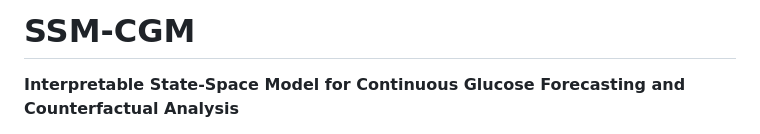
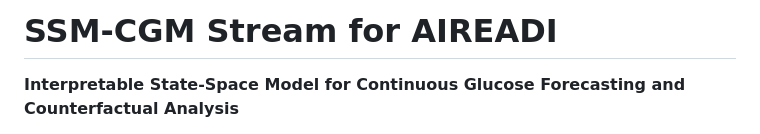
Before and after one commit to myriamcharfeddine/SSM-CGM, a Markdown page: README.md, the part around the change. Rendered like a GitHub page.

Commit message:
Update project title in README.md

```diff
--- a/README.md
+++ b/README.md
@@ -1,4 +1,4 @@
-# SSM-CGM
+# SSM-CGM Stream for AIREADI
 **Interpretable State-Space Model for Continuous Glucose Forecasting and Counterfactual Analysis**
 
 > **Isaac, S., Collin, Y., & Patel, C.J. (2025).**
```
